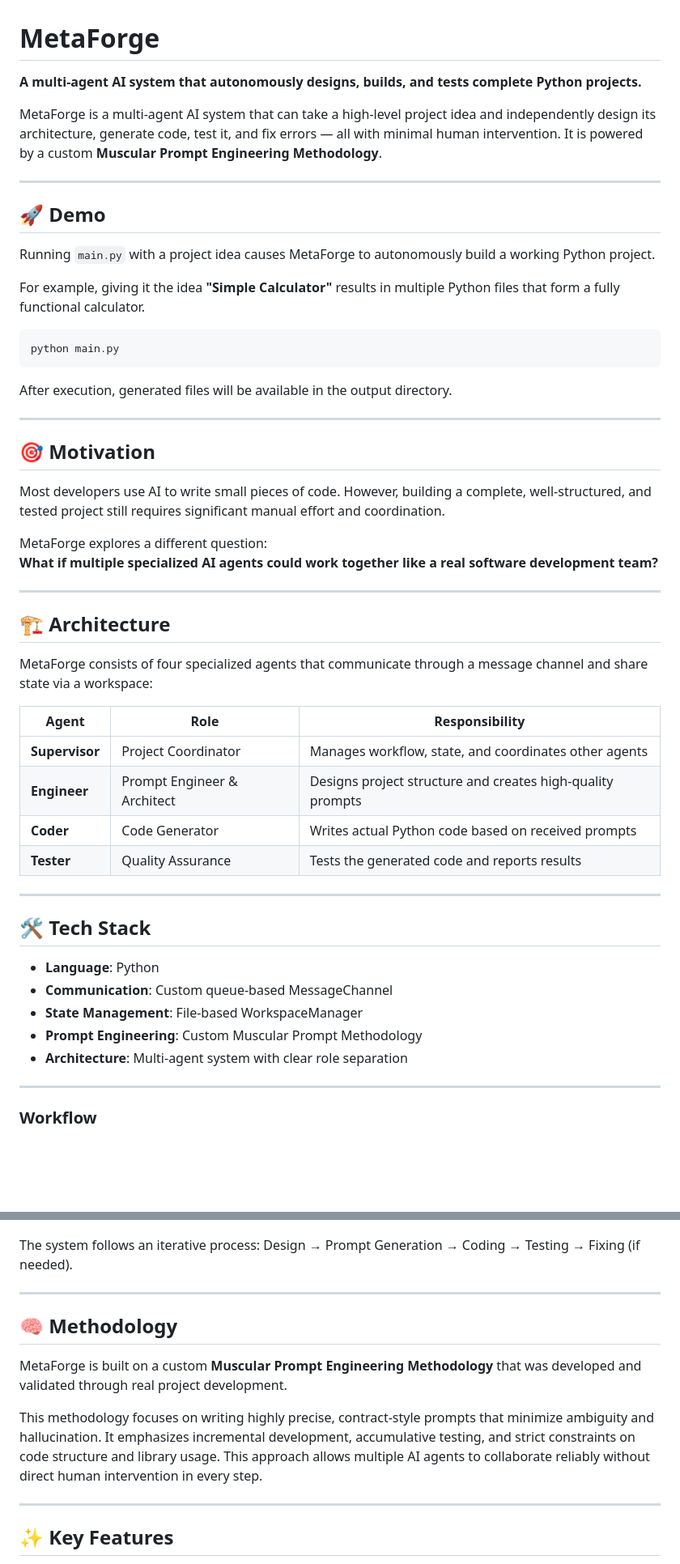
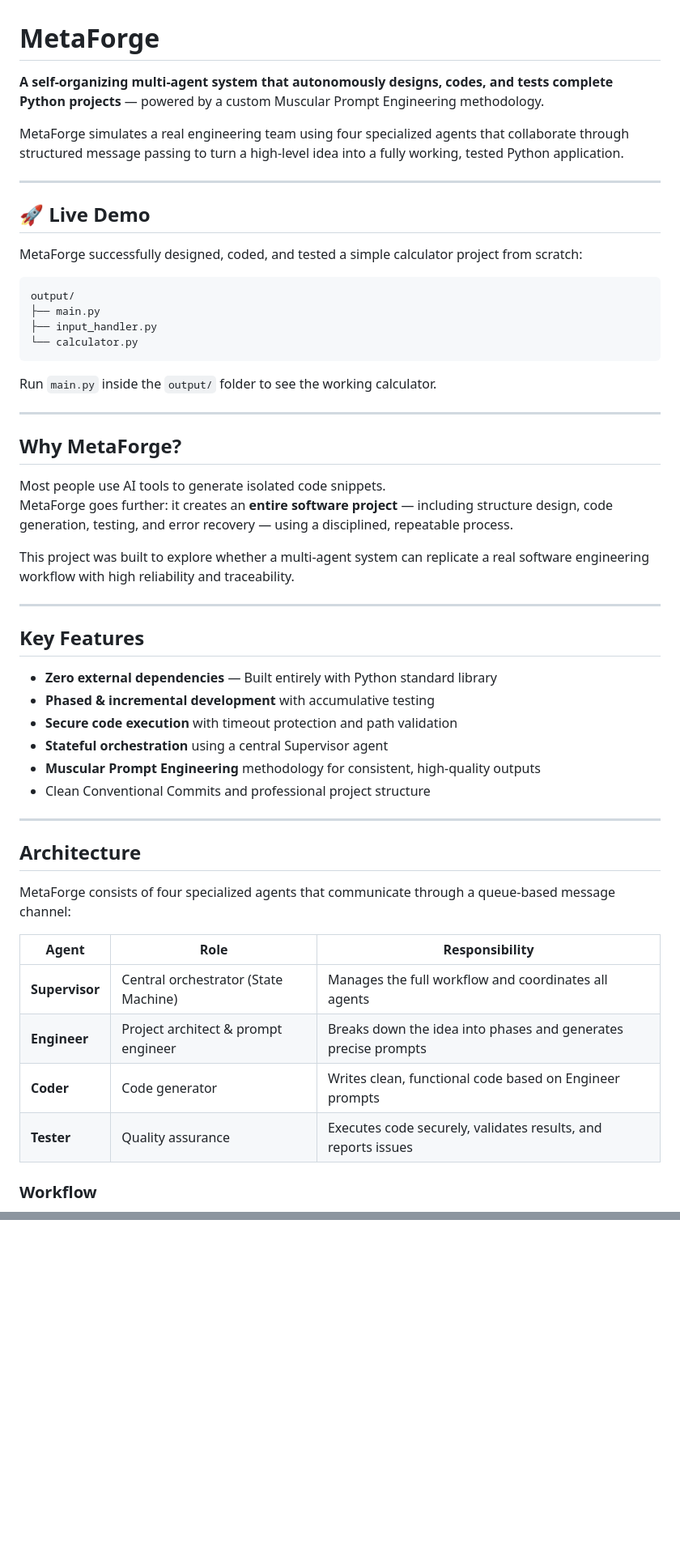
Before and after one commit to PyAimind/MetaForge, a Markdown page: README.md, 2 parts joined by grey strips. Shown at 81% size. Rendered like a GitHub page; blank space fills up the shorter version.

````diff
--- a/README.md
+++ b/README.md
@@ -1,58 +1,56 @@
 # MetaForge
 
-**A multi-agent AI system that autonomously designs, builds, and tests complete Python projects.**
+**A self-organizing multi-agent system that autonomously designs, codes, and tests complete Python projects** — powered by a custom Muscular Prompt Engineering methodology.
 
-MetaForge is a multi-agent AI system that can take a high-level project idea and independently design its architecture, generate code, test it, and fix errors — all with minimal human intervention. It is powered by a custom **Muscular Prompt Engineering Methodology**.
+MetaForge simulates a real engineering team using four specialized agents that collaborate through structured message passing to turn a high-level idea into a fully working, tested Python application.
 
 ---
 
-## 🚀 Demo
+## 🚀 Live Demo
 
-Running `main.py` with a project idea causes MetaForge to autonomously build a working Python project.
+MetaForge successfully designed, coded, and tested a simple calculator project from scratch:
 
-For example, giving it the idea **"Simple Calculator"** results in multiple Python files that form a fully functional calculator.
-
-```bash
-python main.py
+```
+output/
+├── main.py
+├── input_handler.py
+└── calculator.py
 ```
 
-After execution, generated files will be available in the output directory.
+Run `main.py` inside the `output/` folder to see the working calculator.
 
 ---
 
-## 🎯 Motivation
+## Why MetaForge?
 
-Most developers use AI to write small pieces of code. However, building a complete, well-structured, and tested project still requires significant manual effort and coordination.
+Most people use AI tools to generate isolated code snippets.
+MetaForge goes further: it creates an **entire software project** — including structure design, code generation, testing, and error recovery — using a disciplined, repeatable process.
 
-MetaForge explores a different question:
-**What if multiple specialized AI agents could work together like a real software development team?**
+This project was built to explore whether a multi-agent system can replicate a real software engineering workflow with high reliability and traceability.
 
 ---
 
-## 🏗️ Architecture
+## Key Features
 
-MetaForge consists of four specialized agents that communicate through a message channel and share state via a workspace:
-
-| Agent        | Role                        | Responsibility                                      |
-|--------------|-----------------------------|-----------------------------------------------------|
-| **Supervisor** | Project Coordinator         | Manages workflow, state, and coordinates other agents |
-| **Engineer**   | Prompt Engineer & Architect | Designs project structure and creates high-quality prompts |
-| **Coder**      | Code Generator              | Writes actual Python code based on received prompts   |
-| **Tester**     | Quality Assurance           | Tests the generated code and reports results          |
+- **Zero external dependencies** — Built entirely with Python standard library
+- **Phased & incremental development** with accumulative testing
+- **Secure code execution** with timeout protection and path validation
+- **Stateful orchestration** using a central Supervisor agent
+- **Muscular Prompt Engineering** methodology for consistent, high-quality outputs
+- Clean Conventional Commits and professional project structure
 
 ---
 
+## Architecture
 
-## 🛠️ Tech Stack
+MetaForge consists of four specialized agents that communicate through a queue-based message channel:
 
-- **Language**: Python
-- **Communication**: Custom queue-based MessageChannel
-- **State Management**: File-based WorkspaceManager
-- **Prompt Engineering**: Custom Muscular Prompt Methodology
-- **Architecture**: Multi-agent system with clear role separation
-
-
----
+| Agent       | Role                                      | Responsibility |
+|-------------|-------------------------------------------|----------------|
+| **Supervisor**  | Central orchestrator (State Machine)     | Manages the full workflow and coordinates all agents |
+| **Engineer**    | Project architect & prompt engineer      | Breaks down the idea into phases and generates precise prompts |
+| **Coder**       | Code generator                           | Writes clean, functional code based on Engineer prompts |
+| **Tester**      | Quality assurance                        | Executes code securely, validates results, and reports issues |
 
 ### Workflow
 
@@ -67,16 +67 @@ graph TD
 ```
-
-The system follows an iterative process: Design → Prompt Generation → Coding → Testing → Fixing (if needed).
-
----
-
-## 🧠 Methodology
-
-MetaForge is built on a custom **Muscular Prompt Engineering Methodology** that was developed and validated through real project development.
-
-This methodology focuses on writing highly precise, contract-style prompts that minimize ambiguity and hallucination. It emphasizes incremental development, accumulative testing, and strict constraints on code structure and library usage. This approach allows multiple AI agents to collaborate reliably without direct human intervention in every step.
-
----
-
-## ✨ Key Features
-
````
Also changed, not shown: other parts of README.md (+84 -106 lines).
